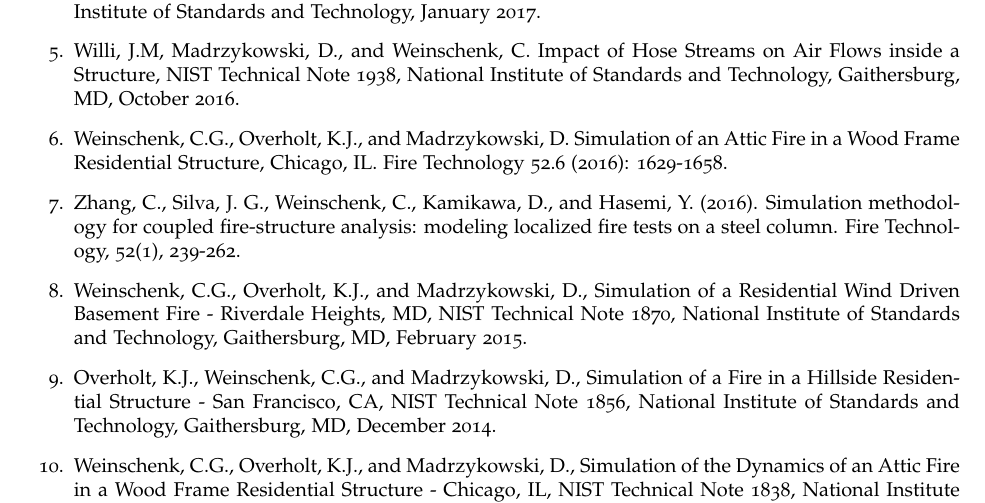
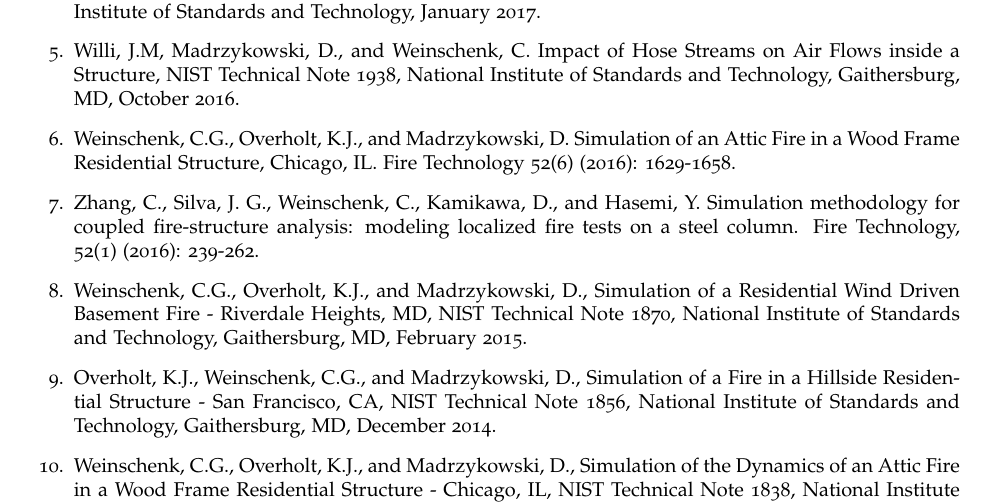
Before and after one commit to cweinschenk/cweinschenk, a LaTeX CV (CV/cv_cgw.tex): part of page 2 of 5, cut so that both start at the same text. Compiled offline with pdfLaTeX.

Commit message:
update cv

```diff
--- a/CV/cv_cgw.tex
+++ b/CV/cv_cgw.tex
@@ -143,8 +143,8 @@ Constructed fire-hardened, single-compartment scale experimental facility and de
 \item Weinschenk, C., Madrzykowski, D., Stakes, K, and Willi, J. Examination of Compressed Air Foam (CAF) for Interior Firefighting. NIST Technical Note 1927, US Department of Commerce, National Institute of Standards and Technology, January 2017.
 \item Willi, J.M, Madrzykowski, D., and Weinschenk, C. Impact of Hose Streams on Air Flows inside a
 Structure, NIST Technical Note 1938, National Institute of Standards and Technology, Gaithersburg, MD, October 2016.
-\item Weinschenk, C.G., Overholt, K.J., and Madrzykowski, D. Simulation of an Attic Fire in a Wood Frame Residential Structure, Chicago, IL. Fire Technology 52.6 (2016): 1629-1658.
-\item Zhang, C., Silva, J. G., Weinschenk, C., Kamikawa, D., and Hasemi, Y. (2016). Simulation methodology for coupled fire-structure analysis: modeling localized fire tests on a steel column. Fire Technology, 52(1), 239-262.
+\item Weinschenk, C.G., Overholt, K.J., and Madrzykowski, D. Simulation of an Attic Fire in a Wood Frame Residential Structure, Chicago, IL. Fire Technology 52(6) (2016): 1629-1658.
+\item Zhang, C., Silva, J. G., Weinschenk, C., Kamikawa, D., and Hasemi, Y. Simulation methodology for coupled fire-structure analysis: modeling localized fire tests on a steel column. Fire Technology, 52(1) (2016): 239-262.
 \item Weinschenk, C.G., Overholt, K.J., and Madrzykowski, D., Simulation of a Residential Wind Driven Basement Fire - Riverdale Heights, MD, NIST Technical Note 1870, National Institute of Standards and Technology, Gaithersburg, MD, February 2015.
 \item Overholt, K.J., Weinschenk, C.G., and Madrzykowski, D., Simulation of a Fire in a Hillside Residential Structure - San Francisco, CA, NIST Technical Note 1856, National Institute of Standards and Technology, Gaithersburg, MD, December 2014.
 \item Weinschenk, C.G., Overholt, K.J., and Madrzykowski, D., Simulation of the Dynamics of an Attic Fire in a Wood Frame Residential Structure - Chicago, IL, NIST Technical Note 1838, National Institute of Standards and Technology, Gaithersburg, MD, August 2014.
```
